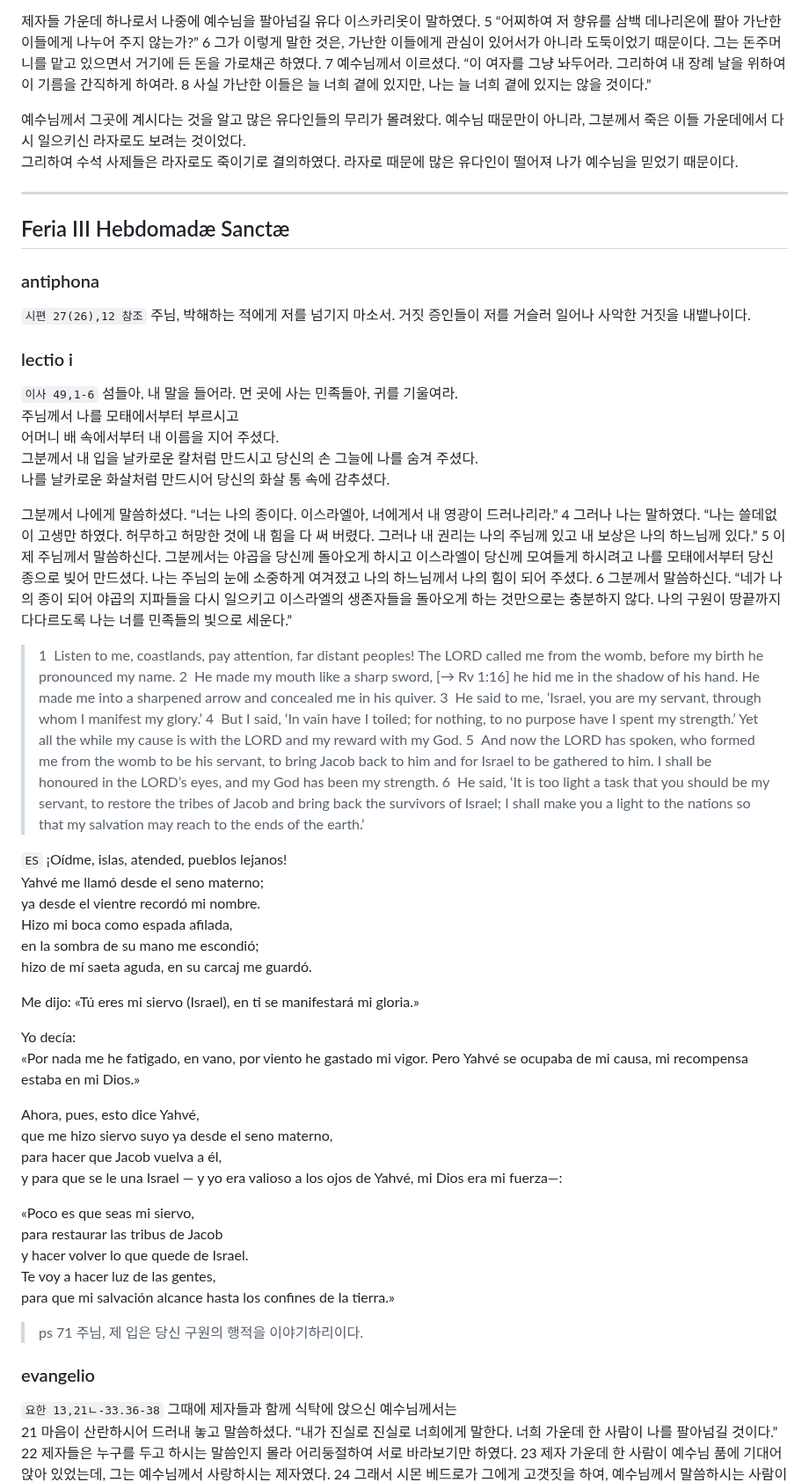
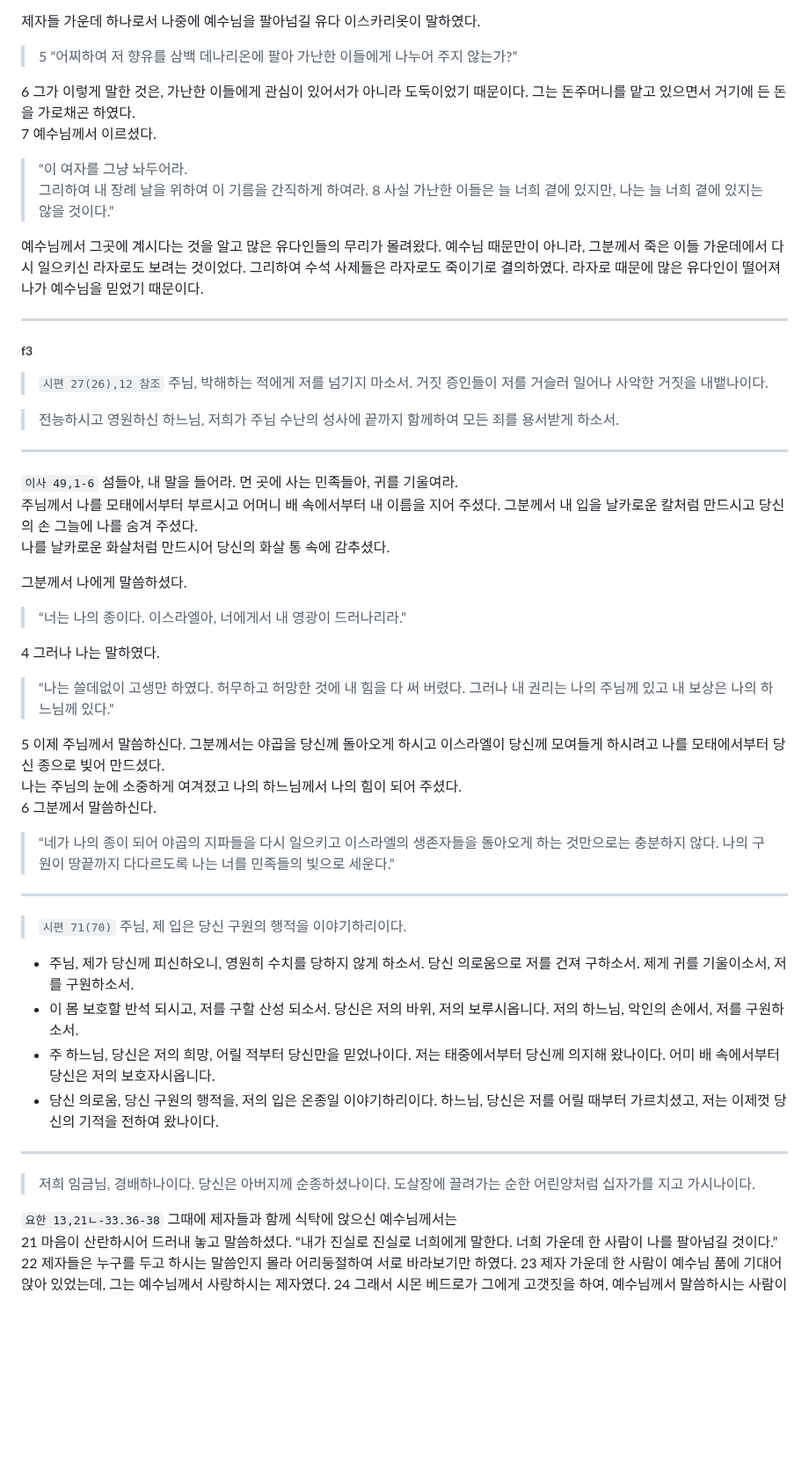
Before and after one commit to abcdmatrix1/abcdmatrix1.github.io, a Markdown page: lc/quadragesima/qhs.md, the part around one of its changes. Shown at 88% size. Drawn GitHub-style; blank space fills up the shorter version.

```diff
--- a/lc/quadragesima/qhs.md
+++ b/lc/quadragesima/qhs.md
@@ -76,75 +55,52 @@ para sacar del calabozo al preso, de la cárcel al que vive en tinieblas.
 
 제자들 가운데 하나로서 나중에 예수님을 팔아넘길 유다 이스카리옷이 말하였다.
-5 “어찌하여 저 향유를 삼백 데나리온에 팔아
-가난한 이들에게 나누어 주지 않는가?”
-6 그가 이렇게 말한 것은,
-가난한 이들에게 관심이 있어서가 아니라 도둑이었기 때문이다.
-그는 돈주머니를 맡고 있으면서 거기에 든 돈을 가로채곤 하였다.
-7 예수님께서 이르셨다. “이 여자를 그냥 놔두어라.
-그리하여 내 장례 날을 위하여 이 기름을 간직하게 하여라.
-8 사실 가난한 이들은 늘 너희 곁에 있지만, 나는 늘 너희 곁에 있지는 않을 것이다.”
+> 5 “어찌하여 저 향유를 삼백 데나리온에 팔아 가난한 이들에게 나누어 주지 않는가?”
 
-예수님께서 그곳에 계시다는 것을 알고 많은 유다인들의 무리가 몰려왔다.
-예수님 때문만이 아니라, 그분께서 죽은 이들 가운데에서 다시 일으키신 라자로도 보려는 것이었다.
-그리하여 수석 사제들은 라자로도 죽이기로 결의하였다. 라자로 때문에 많은 유다인이 떨어져 나가 예수님을 믿었기 때문이다.
+6 그가 이렇게 말한 것은, 가난한 이들에게 관심이 있어서가 아니라 도둑이었기 때문이다. 그는 돈주머니를 맡고 있으면서 거기에 든 돈을 가로채곤 하였다.
+7 예수님께서 이르셨다.
+> “이 여자를 그냥 놔두어라.
+> 그리하여 내 장례 날을 위하여 이 기름을 간직하게 하여라. 8 사실 가난한 이들은 늘 너희 곁에 있지만, 나는 늘 너희 곁에 있지는 않을 것이다.”
+
+예수님께서 그곳에 계시다는 것을 알고 많은 유다인들의 무리가 몰려왔다. 예수님 때문만이 아니라, 그분께서 죽은 이들 가운데에서 다시 일으키신 라자로도 보려는 것이었다. 그리하여 수석 사제들은 라자로도 죽이기로 결의하였다. 라자로 때문에 많은 유다인이 떨어져 나가 예수님을 믿었기 때문이다.
 
 
 ----
-## Feria III Hebdomadæ Sanctæ
-### antiphona
-`시편 27(26),12 참조` 주님, 박해하는 적에게 저를 넘기지 마소서. 거짓 증인들이 저를 거슬러 일어나 사악한 거짓을 내뱉나이다.
 
-### lectio i
+##### f3
+
+> `시편 27(26),12 참조` 주님, 박해하는 적에게 저를 넘기지 마소서. 거짓 증인들이 저를 거슬러 일어나 사악한 거짓을 내뱉나이다.
+
+> 전능하시고 영원하신 하느님, 저희가 주님 수난의 성사에 끝까지 함께하여 모든 죄를 용서받게 하소서.
+
+----
+
 `이사 49,1-6` 섬들아, 내 말을 들어라. 먼 곳에 사는 민족들아, 귀를 기울여라.
-주님께서 나를 모태에서부터 부르시고
-어머니 배 속에서부터 내 이름을 지어 주셨다.
-그분께서 내 입을 날카로운 칼처럼 만드시고 당신의 손 그늘에 나를 숨겨 주셨다.
+주님께서 나를 모태에서부터 부르시고 어머니 배 속에서부터 내 이름을 지어 주셨다. 그분께서 내 입을 날카로운 칼처럼 만드시고 당신의 손 그늘에 나를 숨겨 주셨다.
 나를 날카로운 화살처럼 만드시어 당신의 화살 통 속에 감추셨다.
 
 그분께서 나에게 말씀하셨다.
-“너는 나의 종이다. 이스라엘아, 너에게서 내 영광이 드러나리라.”
-4 그러나 나는 말하였다. “나는 쓸데없이 고생만 하였다.
-허무하고 허망한 것에 내 힘을 다 써 버렸다.
-그러나 내 권리는 나의 주님께 있고 내 보상은 나의 하느님께 있다.”
-5 이제 주님께서 말씀하신다.
-그분께서는 야곱을 당신께 돌아오게 하시고
-이스라엘이 당신께 모여들게 하시려고
-나를 모태에서부터 당신 종으로 빚어 만드셨다.
+> “너는 나의 종이다. 이스라엘아, 너에게서 내 영광이 드러나리라.”
+
+4 그러나 나는 말하였다.
+> “나는 쓸데없이 고생만 하였다. 허무하고 허망한 것에 내 힘을 다 써 버렸다. 그러나 내 권리는 나의 주님께 있고 내 보상은 나의 하느님께 있다.”
+
+5 이제 주님께서 말씀하신다. 그분께서는 야곱을 당신께 돌아오게 하시고 이스라엘이 당신께 모여들게 하시려고 나를 모태에서부터 당신 종으로 빚어 만드셨다.
 나는 주님의 눈에 소중하게 여겨졌고 나의 하느님께서 나의 힘이 되어 주셨다.
 6 그분께서 말씀하신다.
-“네가 나의 종이 되어 야곱의 지파들을 다시 일으키고
-이스라엘의 생존자들을 돌아오게 하는 것만으로는 충분하지 않다.
-나의 구원이 땅끝까지 다다르도록 나는 너를 민족들의 빛으로 세운다.”
+> “네가 나의 종이 되어 야곱의 지파들을 다시 일으키고 이스라엘의 생존자들을 돌아오게 하는 것만으로는 충분하지 않다. 나의 구원이 땅끝까지 다다르도록 나는 너를 민족들의 빛으로 세운다.”
 
-> 1 Listen to me, coastlands, pay attention, far distant peoples! The LORD called me from the womb,  before my birth he pronounced my name. 2 He made my mouth like a sharp sword, [→ Rv 1:16] he hid me in the shadow of his hand. He made me into a sharpened arrow and concealed me in his quiver. 3 He said to me, ‘Israel, you are my servant, through whom I manifest my glory.’ 4 But I said, ‘In vain have I toiled; for nothing, to no purpose have I spent my strength.’ Yet all the while my cause is with the LORD and my reward with my God. 5 And now the LORD has spoken, who formed me from the womb to be his servant, to bring Jacob back to him and for Israel to be gathered to him. I shall be honoured in the LORD’s eyes, and my God has been my strength. 6 He said, ‘It is too light a task that you should be my servant, to restore the tribes of Jacob and bring back the survivors of Israel; I shall make you a light to the nations so that my salvation may reach to the ends of the earth.’
+----
 
-`ES` ¡Oídme, islas, atended, pueblos lejanos!
-Yahvé me llamó desde el seno materno;
-ya desde el vientre recordó mi nombre.
-Hizo mi boca como espada afilada,
-en la sombra de su mano me escondió;
-hizo de mí saeta aguda, en su carcaj me guardó.
+> `시편 71(70)` 주님, 제 입은 당신 구원의 행적을 이야기하리이다.
+- 주님, 제가 당신께 피신하오니, 영원히 수치를 당하지 않게 하소서. 당신 의로움으로 저를 건져 구하소서. 제게 귀를 기울이소서, 저를 구원하소서.
+- 이 몸 보호할 반석 되시고, 저를 구할 산성 되소서. 당신은 저의 바위, 저의 보루시옵니다. 저의 하느님, 악인의 손에서, 저를 구원하소서.
+- 주 하느님, 당신은 저의 희망, 어릴 적부터 당신만을 믿었나이다. 저는 태중에서부터 당신께 의지해 왔나이다. 어미 배 속에서부터 당신은 저의 보호자시옵니다.
+- 당신 의로움, 당신 구원의 행적을, 저의 입은 온종일 이야기하리이다. 하느님, 당신은 저를 어릴 때부터 가르치셨고, 저는 이제껏 당신의 기적을 전하여 왔나이다.
 
-Me dijo: «Tú eres mi siervo (Israel), en ti se manifestará mi gloria.»
+----
 
-Yo decía:
-«Por nada me he fatigado, en vano, por viento he gastado mi vigor.   Pero Yahvé se ocupaba de mi causa, mi recompensa estaba en mi Dios.»
+> 저희 임금님, 경배하나이다. 당신은 아버지께 순종하셨나이다. 도살장에 끌려가는 순한 어린양처럼 십자가를 지고 가시나이다.
 
-Ahora, pues, esto dice Yahvé,
-que me hizo siervo suyo ya desde el seno materno,
-para hacer que Jacob vuelva a él,
-y para que se le una Israel — y yo era valioso a los ojos de Yahvé, mi Dios era mi fuerza—:
-
-«Poco es que seas mi siervo,
-para restaurar las tribus de Jacob
-y hacer volver lo que quede de Israel.
-Te voy a hacer luz de las gentes,
-para que mi salvación alcance hasta los confines de la tierra.»
-
-
-> ps 71 주님, 제 입은 당신 구원의 행적을 이야기하리이다.
-
-### evangelio
 `요한 13,21ㄴ-33.36-38` 그때에 제자들과 함께 식탁에 앉으신 예수님께서는
 21 마음이 산란하시어 드러내 놓고 말씀하셨다.
 “내가 진실로 진실로 너희에게 말한다.
```
Also changed, not shown: other parts of lc/quadragesima/qhs.md (+77 -98 lines), lc/quadragesima/q05.md (+23 -23 lines).
